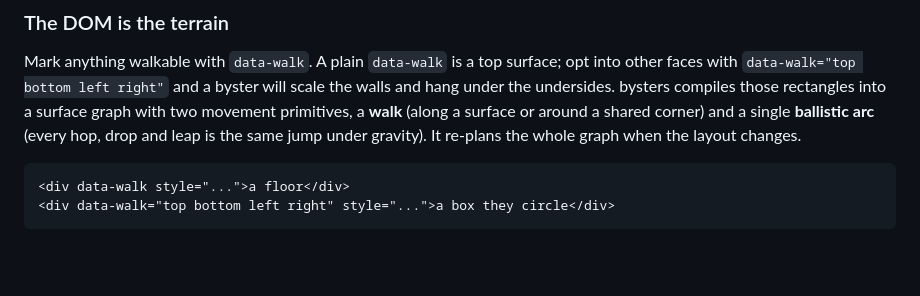
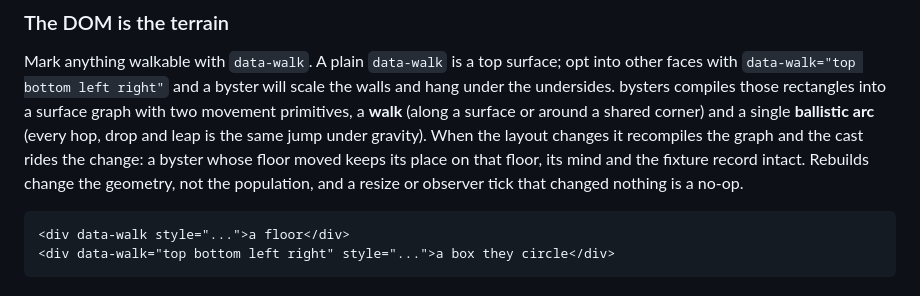
Before and after one commit to banjobyster/bysters, a Markdown page: README.md, the part around the change. Drawn GitHub-style; blank space fills up the shorter version.

Commit message:
README: rebuilds ride layout changes instead of restarting the show
Co-Authored-By: Claude Fable 5 <noreply@anthropic.com>

````diff
--- a/README.md
+++ b/README.md
@@ -60,7 +60,10 @@ into other faces with `data-walk="top bottom left right"` and a byster will scal
 walls and hang under the undersides. bysters compiles those rectangles into a surface
 graph with two movement primitives, a **walk** (along a surface or around a shared
 corner) and a single **ballistic arc** (every hop, drop and leap is the same jump
-under gravity). It re-plans the whole graph when the layout changes.
+under gravity). When the layout changes it recompiles the graph and the cast
+rides the change: a byster whose floor moved keeps its place on that floor, its
+mind and the fixture record intact. Rebuilds change the geometry, not the
+population, and a resize or observer tick that changed nothing is a no-op.
 
 ```html
 <div data-walk style="...">a floor</div>
````
